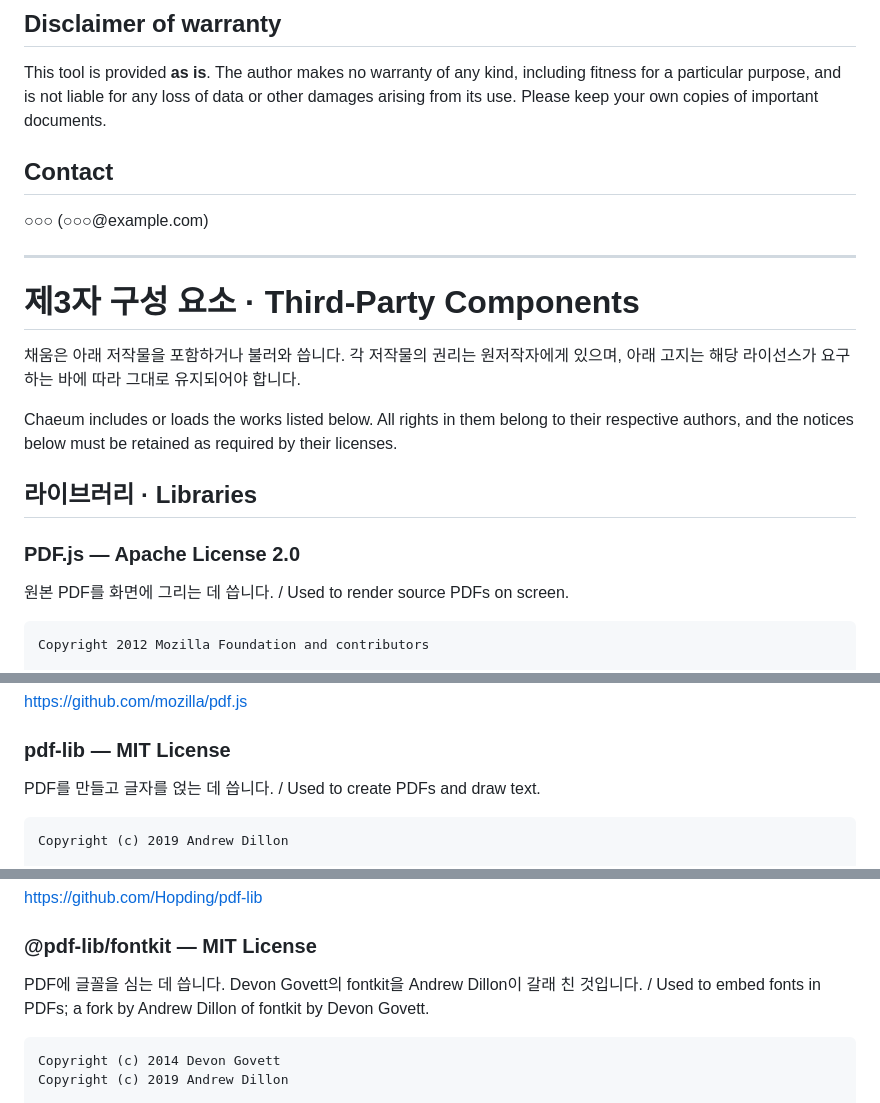
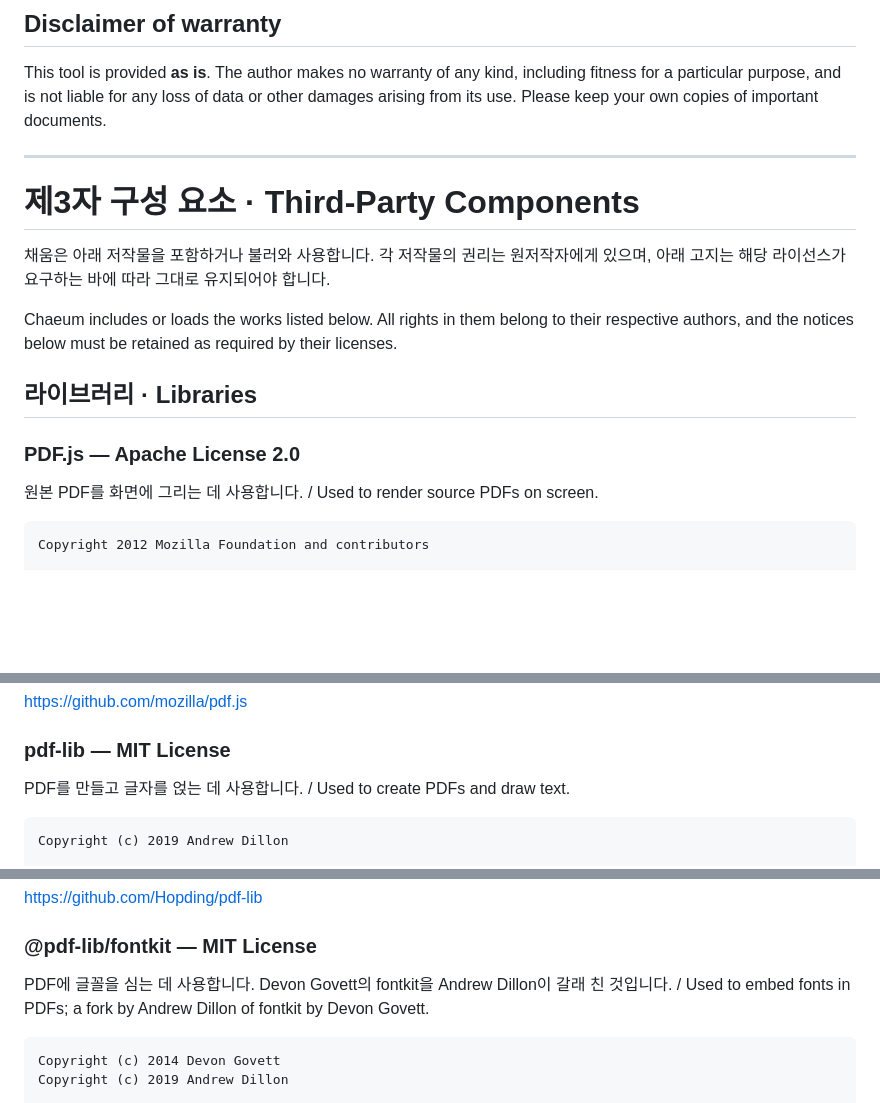
Before and after one commit to dinosinfolee/chaeum, a Markdown page: Licence.md, 3 parts joined by grey strips. Drawn GitHub-style; blank space fills up the shorter version.

````diff
--- a/Licence.md
+++ b/Licence.md
@@ -62,15 +62,11 @@ including fitness for a particular purpose, and is not liable for any loss of
 data or other damages arising from its use. Please keep your own copies of
 important documents.
 
-## Contact
-
-○○○ (○○○@example.com)
-
 ---
 
 # 제3자 구성 요소 · Third-Party Components
 
-채움은 아래 저작물을 포함하거나 불러와 씁니다. 각 저작물의 권리는 원저작자에게
+채움은 아래 저작물을 포함하거나 불러와 사용합니다. 각 저작물의 권리는 원저작자에게
 있으며, 아래 고지는 해당 라이선스가 요구하는 바에 따라 그대로 유지되어야 합니다.
 
 Chaeum includes or loads the works listed below. All rights in them belong to
@@ -81,7 +77,7 @@ their licenses.
 
 ### PDF.js — Apache License 2.0
 
-원본 PDF를 화면에 그리는 데 씁니다. / Used to render source PDFs on screen.
+원본 PDF를 화면에 그리는 데 사용합니다. / Used to render source PDFs on screen.
 
 ```
 Copyright 2012 Mozilla Foundation and contributors
@@ -103,7 +99,7 @@ limitations under the License.
 
 ### pdf-lib — MIT License
 
-PDF를 만들고 글자를 얹는 데 씁니다. / Used to create PDFs and draw text.
+PDF를 만들고 글자를 얹는 데 사용합니다. / Used to create PDFs and draw text.
 
 ```
 Copyright (c) 2019 Andrew Dillon
@@ -131,7 +127,7 @@ SOFTWARE.
 
 ### @pdf-lib/fontkit — MIT License
 
-PDF에 글꼴을 심는 데 씁니다. Devon Govett의 fontkit을 Andrew Dillon이 갈래
+PDF에 글꼴을 심는 데 사용합니다. Devon Govett의 fontkit을 Andrew Dillon이 갈래
 친 것입니다. / Used to embed fonts in PDFs; a fork by Andrew Dillon of fontkit
 by Devon Govett.
 
````
